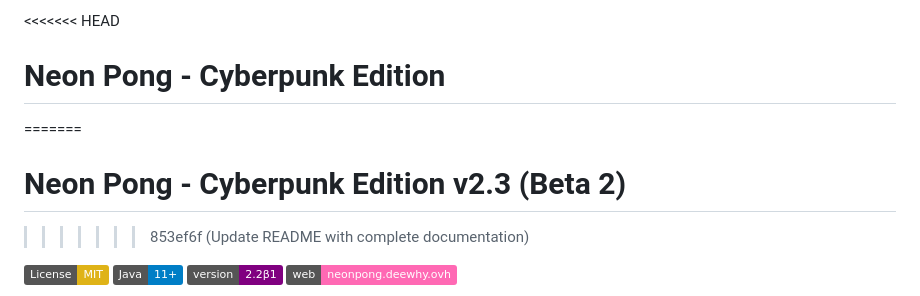
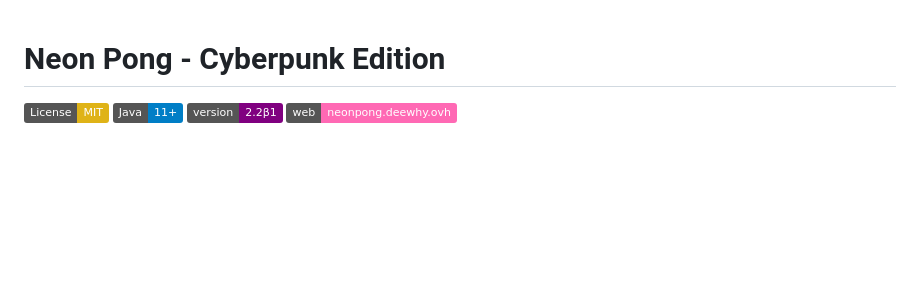
Before and after one commit to github-deewhy/pong-neon, a Markdown page: README.md, the part around the change. Drawn GitHub-style; badges without logos; blank space fills up the shorter version.

Commit message:
Fixed merge conflict in README

```diff
--- a/README.md
+++ b/README.md
@@ -1,8 +1,4 @@
-<<<<<<< HEAD
 # Neon Pong - Cyberpunk Edition
-=======
-# Neon Pong - Cyberpunk Edition v2.3 (Beta 2)
->>>>>>> 853ef6f (Update README with complete documentation)
 
 [![License: MIT](https://img.shields.io/badge/License-MIT-yellow.svg)](https://opensource.org/licenses/MIT)
 [![Java Version](https://img.shields.io/badge/Java-11%2B-blue)](https://www.oracle.com/java/technologies/javase-downloads.html)
```
